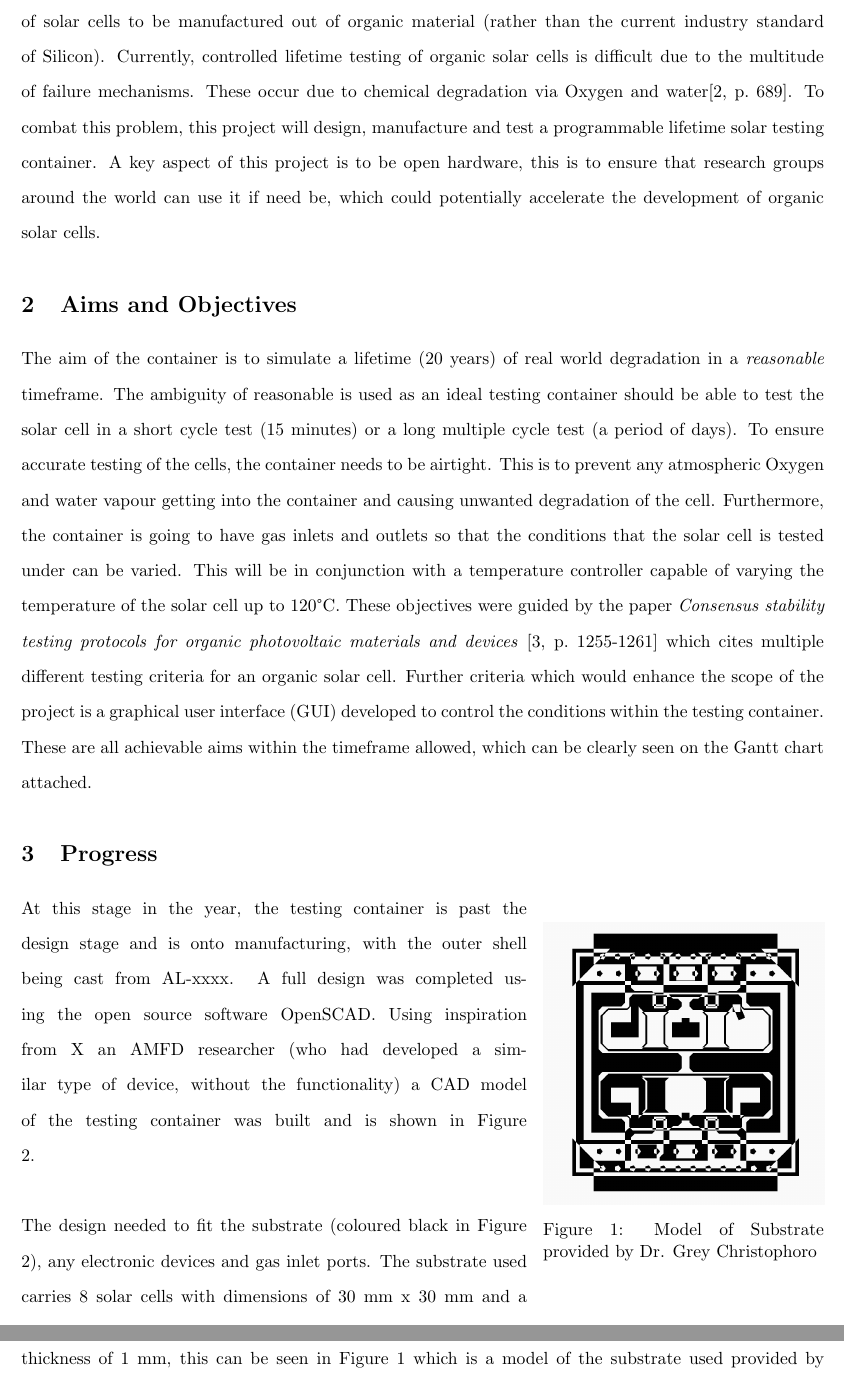
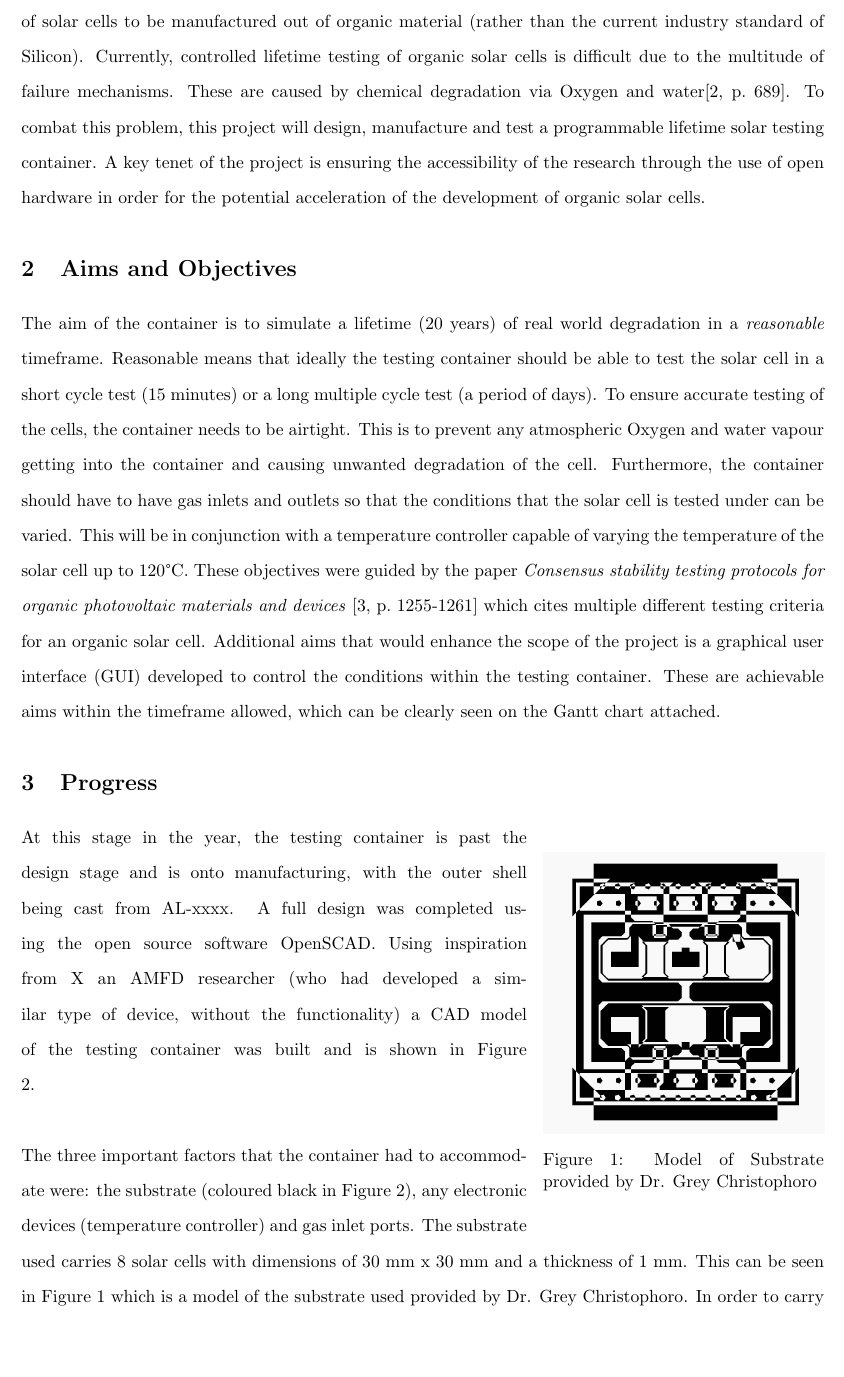
Before and after one commit to sam-mendis/4YP, a LaTeX document (Report/Michaelmas report/Michaelmas Report.tex): two parts of pages 2 and 3 of 4 before the commit and part of page 2 of 3 after it, the two joined at a grey line, cut so that both start at the same text, the shorter picture padded with empty space. Compiled offline with pdfLaTeX.

Commit message:
Update Michaelmas Report.tex

```diff
--- a/Report/Michaelmas report/Michaelmas Report.tex
+++ b/Report/Michaelmas report/Michaelmas Report.tex
@@ -25,10 +25,9 @@
 \maketitle
 \pagebreak
 \section{Introduction}
-Solar cells are becoming increasingly prevalent in the fight against climate change\cite[p.~XV]{RN45}, leading demand to increase worldwide. This project aims to contribute to the designing of the next generation of solar cells to be manufactured out of organic material (rather than the current industry standard of Silicon). Currently, controlled lifetime testing of organic solar cells is difficult due to the multitude of failure mechanisms. These occur due to chemical degradation via Oxygen and water\cite[p.~689]{RN38}. To combat this problem, this project will design, manufacture and test a programmable lifetime solar testing container. A key aspect of this project is to be open hardware, this is to ensure that research groups around the world can use it if need be, which could potentially accelerate the development of organic solar cells.
-
+Solar cells are becoming increasingly prevalent in the fight against climate change\cite[p.~XV]{RN45}, leading demand to increase worldwide. This project aims to contribute to the designing of the next generation of solar cells to be manufactured out of organic material (rather than the current industry standard of Silicon). Currently, controlled lifetime testing of organic solar cells is difficult due to the multitude of failure mechanisms. These are caused by chemical degradation via Oxygen and water\cite[p.~689]{RN38}. To combat this problem, this project will design, manufacture and test a programmable lifetime solar testing container. A key tenet of the project is ensuring the accessibility of the research through the use of open hardware in order for the  potential acceleration of the development of organic solar cells.
 \section{Aims and Objectives}
-The aim of the container is to simulate a lifetime (20 years) of real world degradation in a \emph{reasonable} timeframe. The ambiguity of reasonable is used as an ideal testing container should be able to test the solar cell in a short cycle test (15 minutes) or a long multiple cycle test (a period of days). To ensure accurate testing of the cells, the container needs to be airtight. This is to prevent any atmospheric Oxygen and water vapour getting into the container and causing unwanted degradation of the cell. Furthermore, the container is going to have gas inlets and outlets so that the conditions that the solar cell is tested under can be varied. This will be in conjunction with a temperature controller capable of varying the temperature of the solar cell up to 120\textdegree C. These objectives were guided by the paper \emph{Consensus stability testing protocols for organic photovoltaic materials and devices} \cite[p.~1255-1261]{RN47} which cites multiple different testing criteria for an organic solar cell. Further criteria which would enhance the scope of the project is a graphical user interface (GUI) developed to control the conditions within the testing container. These are all achievable aims within the timeframe allowed, which can be clearly seen on the Gantt chart attached.
+The aim of the container is to simulate a lifetime (20 years) of real world degradation in a \emph{reasonable} timeframe. Reasonable means that ideally the testing container should be able to test the solar cell in a short cycle test (15 minutes) or a long multiple cycle test (a period of days). To ensure accurate testing of the cells, the container needs to be airtight. This is to prevent any atmospheric Oxygen and water vapour getting into the container and causing unwanted degradation of the cell. Furthermore, the container should have to have gas inlets and outlets so that the conditions that the solar cell is tested under can be varied. This will be in conjunction with a temperature controller capable of varying the temperature of the solar cell up to 120\textdegree C. These objectives were guided by the paper \emph{Consensus stability testing protocols for organic photovoltaic materials and devices} \cite[p.~1255-1261]{RN47} which cites multiple different testing criteria for an organic solar cell. Additional aims that would enhance the scope of the project is a graphical user interface (GUI) developed to control the conditions within the testing container. These are achievable aims within the timeframe allowed, which can be clearly seen on the Gantt chart attached.
 
 \section{Progress}\begin{wrapfigure}{b}{0.35\textwidth}
 \includegraphics[width=\linewidth]{fig2}
@@ -48,7 +47,7 @@ The aim of the container is to simulate a lifetime (20 years) of real world degr
 \caption{Showing plan and isometric view of the full OpenSCAD model\label{fig:model}}
 \label{fig:image2}
 \end{figure}
-\noindent The design needed to fit the substrate (coloured black in Figure \ref{fig:model}), any electronic devices and gas inlet ports. The substrate used carries 8 solar cells with dimensions of 30 mm x 30 mm and a thickness of 1 mm, this can be seen in Figure \ref{fig:substrate} which is a model of the substrate used provided by Dr. Grey Christophoro. To cary the substrate in the testing container a substrate holder (coloured yellow in Figure \ref{fig:model}) was designed to fit within the outer shell of the box allowing a more modular design for the container. This modular design is desirable as it allows the ability to modify which cells and substrate layouts that being tested without the redesign of the entire container, just the substrate holder and associated electronics, thereby saving those who may need to use it in the future valuable time and money.
+\noindent The three important factors that the container had to accommodate were: the substrate (coloured black in Figure \ref{fig:model}), any electronic devices (temperature controller)  and gas inlet ports. The substrate used carries 8 solar cells with dimensions of 30 mm x 30 mm and a thickness of 1 mm. This can be seen in Figure \ref{fig:substrate} which is a model of the substrate used provided by Dr. Grey Christophoro. In order to carry the substrate in the testing container, a substrate holder (coloured yellow in Figure \ref{fig:model}) was designed to fit within the outer shell of the box allowing a more modular design for the container. This modular design is desirable as it allows the ability to modify which cells and substrate layouts that being tested without the redesign of the entire container, just the substrate holder and associated electronics; thereby saving those who may need to use it in the future valuable time and money.
 \section{Future Work}
 Once the outer shell has been manufactured, the next step is to pressure test the vessel. Once confirmed that the vessel is air tight, it will be possible to start working on the control electronics for the systems. This involves calibrating the heating element and temperature sensors as well as creating a controller to modify the environmental conditions. These tasks will require lots of time in the lab to ensure reliability of the container, which is why I have identified it as a potential bottleneck and have planned accordingly. As can be seen from the Gantt chart shown as appendix 1, this section is forecast to take many weeks which as there may be problems when using these components due to a lack of experience. Once the calibration is complete the container will undergo many tests to see if the solar cell reacts as predicted (failing under certain conditions, surviving under inert environments). If this proceeds as predicted in the Gantt chart, the project should be finished by the end of Hillary term, giving 6 weeks contingency if any unforeseen problems crop up.
 \begin{singlespace}
```
